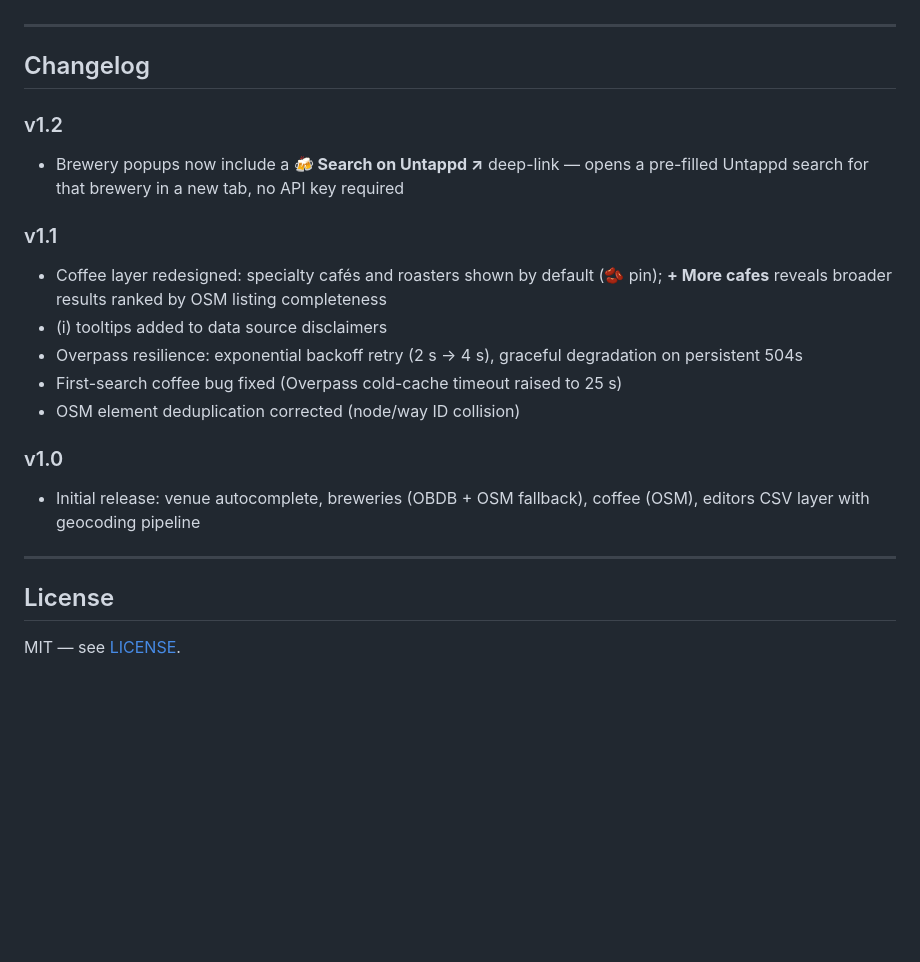
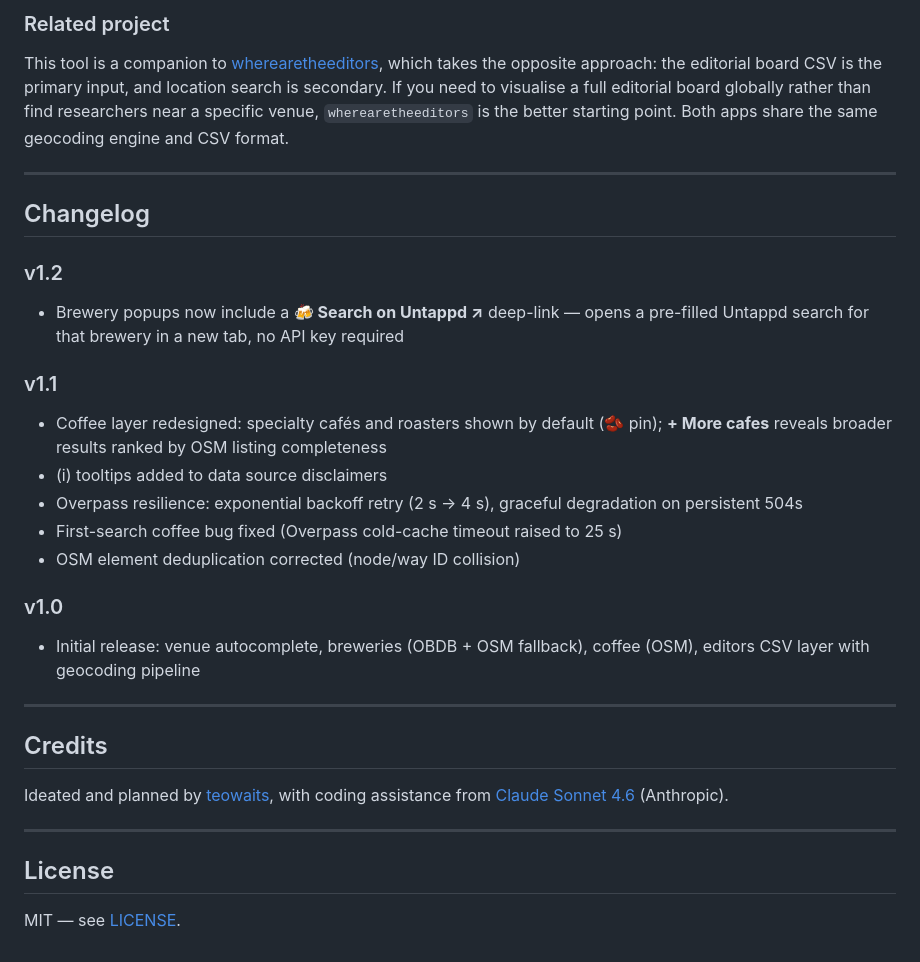
Before and after one commit to teowaits/editors-and-beers, a Markdown page: README.md, the part around one of its changes. Rendered like a GitHub page; blank space fills up the shorter version.

```diff
--- a/README.md
+++ b/README.md
@@ -76,20 +170,42 @@ Brewery data is strongest in the US and Canada. Outside North America, results c
+### Related project
+
+This tool is a companion to
+[wherearetheeditors](https://github.com/teowaits/wherearetheeditors), which takes
+the opposite approach: the editorial board CSV is the primary input, and location
+search is secondary. If you need to visualise a full editorial board globally rather
+than find researchers near a specific venue, `wherearetheeditors` is the better
+starting point. Both apps share the same geocoding engine and CSV format.
 
 ---
 
 ## Changelog
 
 ### v1.2
-- Brewery popups now include a **🍻 Search on Untappd ↗** deep-link — opens a pre-filled Untappd search for that brewery in a new tab, no API key required
+
+* Brewery popups now include a **🍻 Search on Untappd ↗** deep-link — opens a
+  pre-filled Untappd search for that brewery in a new tab, no API key required
 
 ### v1.1
-- Coffee layer redesigned: specialty cafés and roasters shown by default (🫘 pin); **+ More cafes** reveals broader results ranked by OSM listing completeness
-- (i) tooltips added to data source disclaimers
-- Overpass resilience: exponential backoff retry (2 s → 4 s), graceful degradation on persistent 504s
-- First-search coffee bug fixed (Overpass cold-cache timeout raised to 25 s)
-- OSM element deduplication corrected (node/way ID collision)
+
+* Coffee layer redesigned: specialty cafés and roasters shown by default (🫘 pin);
+  **+ More cafes** reveals broader results ranked by OSM listing completeness
+* (i) tooltips added to data source disclaimers
+* Overpass resilience: exponential backoff retry (2 s → 4 s), graceful degradation
+  on persistent 504s
+* First-search coffee bug fixed (Overpass cold-cache timeout raised to 25 s)
+* OSM element deduplication corrected (node/way ID collision)
 
 ### v1.0
-- Initial release: venue autocomplete, breweries (OBDB + OSM fallback), coffee (OSM), editors CSV layer with geocoding pipeline
+
+* Initial release: venue autocomplete, breweries (OBDB + OSM fallback), coffee (OSM),
+  editors CSV layer with geocoding pipeline
+
+---
+
+## Credits
+
+Ideated and planned by [teowaits](https://github.com/teowaits), with coding assistance
+from [Claude Sonnet 4.6](https://www.anthropic.com/claude) (Anthropic).
 
 ---
 
```
Also changed, not shown: other parts of README.md (+130 -36 lines).
